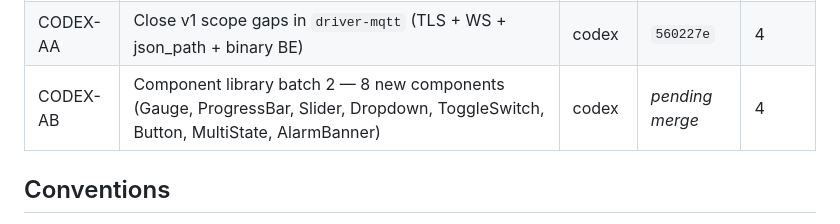
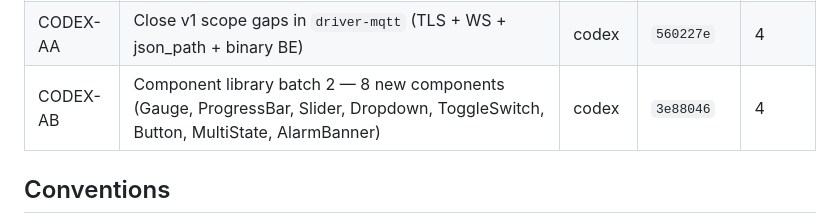
Before and after one commit to sergiogallegos/OpenWebHMI, a Markdown page: docs/agents/board.md, the part around the change. Rendered like a GitHub page.

Commit message:
docs(agents): backfill CODEX-AB merge ref 3e88046
Co-Authored-By: Claude Opus 4.7 (1M context) <noreply@anthropic.com>

```diff
--- a/docs/agents/board.md
+++ b/docs/agents/board.md
@@ -66,7 +66,7 @@ CODEX-Z   (ADS rework)             ← rejected — driver didn't speak ADS prot
 | CODEX-W | `crates/driver-opcua` — OPC UA client driver | codex | `6a8c2e2` | 4 |
 | CODEX-Y | `crates/driver-mqtt` — MQTT (generic + Sparkplug B) driver | codex | `6a8c2e2` | 4 |
 | CODEX-AA | Close v1 scope gaps in `driver-mqtt` (TLS + WS + json_path + binary BE) | codex | `560227e` | 4 |
-| CODEX-AB | Component library batch 2 — 8 new components (Gauge, ProgressBar, Slider, Dropdown, ToggleSwitch, Button, MultiState, AlarmBanner) | codex | _pending merge_ | 4 |
+| CODEX-AB | Component library batch 2 — 8 new components (Gauge, ProgressBar, Slider, Dropdown, ToggleSwitch, Button, MultiState, AlarmBanner) | codex | `3e88046` | 4 |
 
 ## Conventions
 
```
Also changed, not shown: 1 other file.
